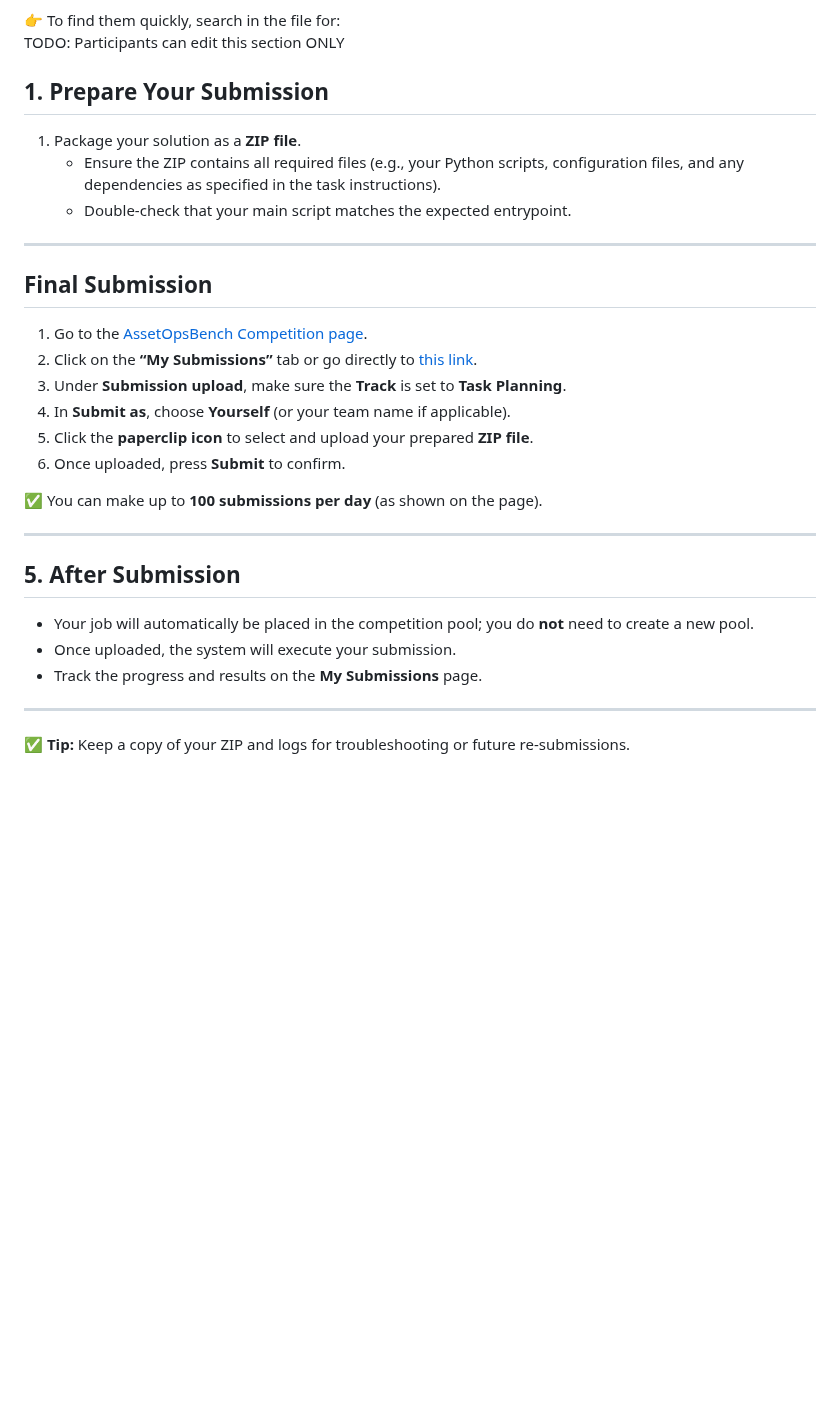
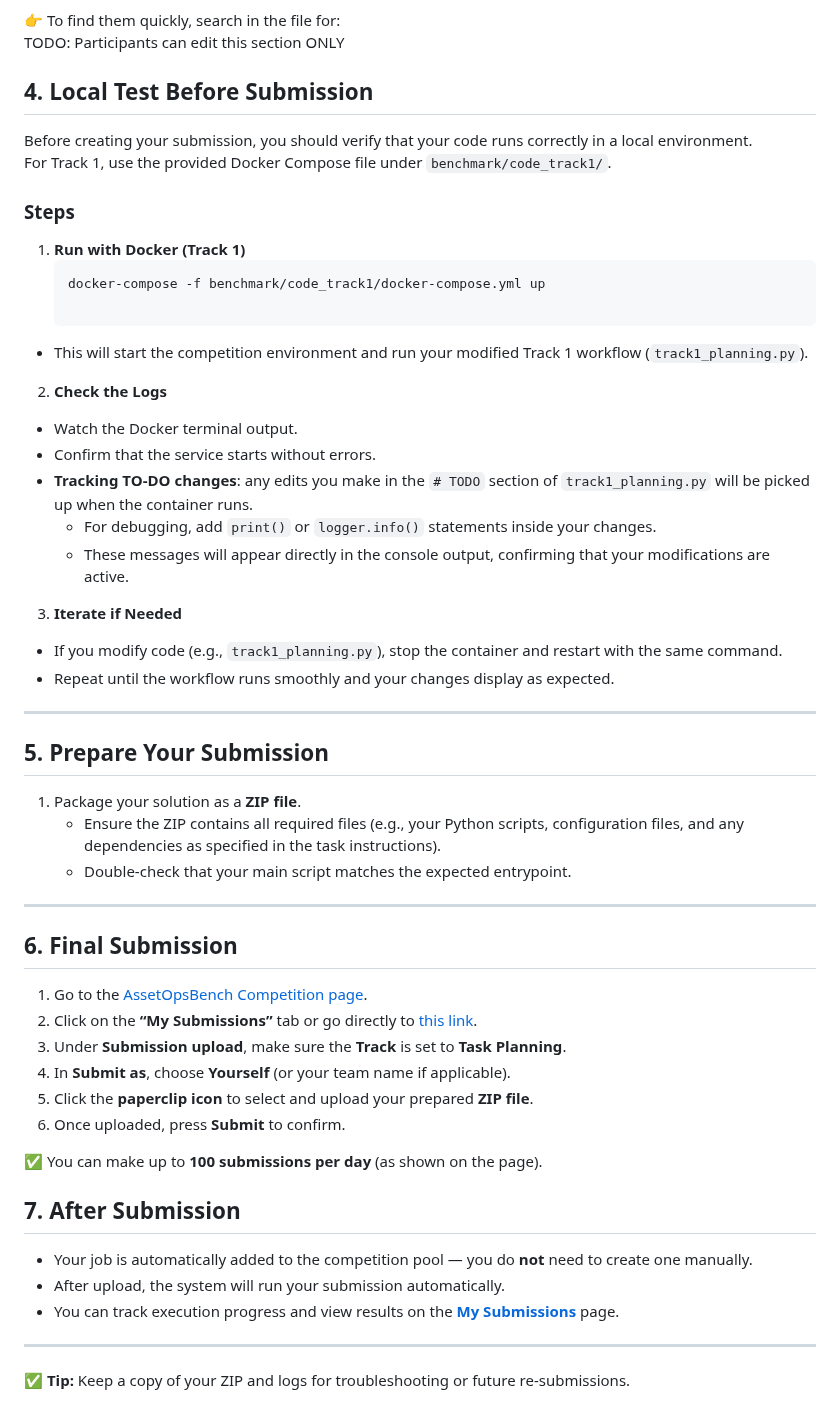
Before and after one commit to supminal/AssetOpsBench, a Markdown page: benchmark/cods_track1/Submission_CODS.md, the part around the change. Drawn GitHub-style; blank space fills up the shorter version.

````diff
--- a/benchmark/cods_track1/Submission_CODS.md
+++ b/benchmark/cods_track1/Submission_CODS.md
@@ -82,14 +82,41 @@ There are **two TODO sections** in `src/agent_hive/workflows/track1_planning.py`
 👉 To find them quickly, search in the file for:
 	TODO: Participants can edit this section ONLY
 
-## 1. Prepare Your Submission
+## 4. Local Test Before Submission
+
+Before creating your submission, you should verify that your code runs correctly in a local environment.
+For Track 1, use the provided Docker Compose file under `benchmark/code_track1/`.
+
+### Steps
+
+1. **Run with Docker (Track 1)**
+   ```bash
+   docker-compose -f benchmark/code_track1/docker-compose.yml up
+
+- This will start the competition environment and run your modified Track 1 workflow (`track1_planning.py`).
+
+2. **Check the Logs**
+- Watch the Docker terminal output.
+- Confirm that the service starts without errors.
+- **Tracking TO-DO changes**: any edits you make in the `# TODO` section of `track1_planning.py` will be picked up when the container runs.
+  - For debugging, add `print()` or `logger.info()` statements inside your changes.
+  - These messages will appear directly in the console output, confirming that your modifications are active.
+
+3. **Iterate if Needed**
+- If you modify code (e.g., `track1_planning.py`), stop the container and restart with the same command.
+- Repeat until the workflow runs smoothly and your changes display as expected.
+
+
+---
+
+## 5. Prepare Your Submission
 1. Package your solution as a **ZIP file**.
    - Ensure the ZIP contains all required files (e.g., your Python scripts, configuration files, and any dependencies as specified in the task instructions).
    - Double-check that your main script matches the expected entrypoint.
 
 ---
 
-## Final Submission
+## 6. Final Submission
 
 1. Go to the [AssetOpsBench Competition page](https://www.codabench.org/competitions/10206).
 2. Click on the **“My Submissions”** tab or go directly to [this link](https://www.codabench.org/competitions/10206/#/participate-tab).
@@ -101,12 +128,11 @@ There are **two TODO sections** in `src/agent_hive/workflows/track1_planning.py`
 ✅ You can make up to **100 submissions per day** (as shown on the page).
 
 
----
 
-## 5. After Submission
-- Your job will automatically be placed in the competition pool; you do **not** need to create a new pool.
-- Once uploaded, the system will execute your submission.
-- Track the progress and results on the **My Submissions** page.
+## 7. After Submission
+- Your job is automatically added to the competition pool — you do **not** need to create one manually.
+- After upload, the system will run your submission automatically.
+- You can track execution progress and view results on the **[My Submissions](https://www.codabench.org/competitions/10206/#/participate-tab)** page.
 
 ---
 
````
